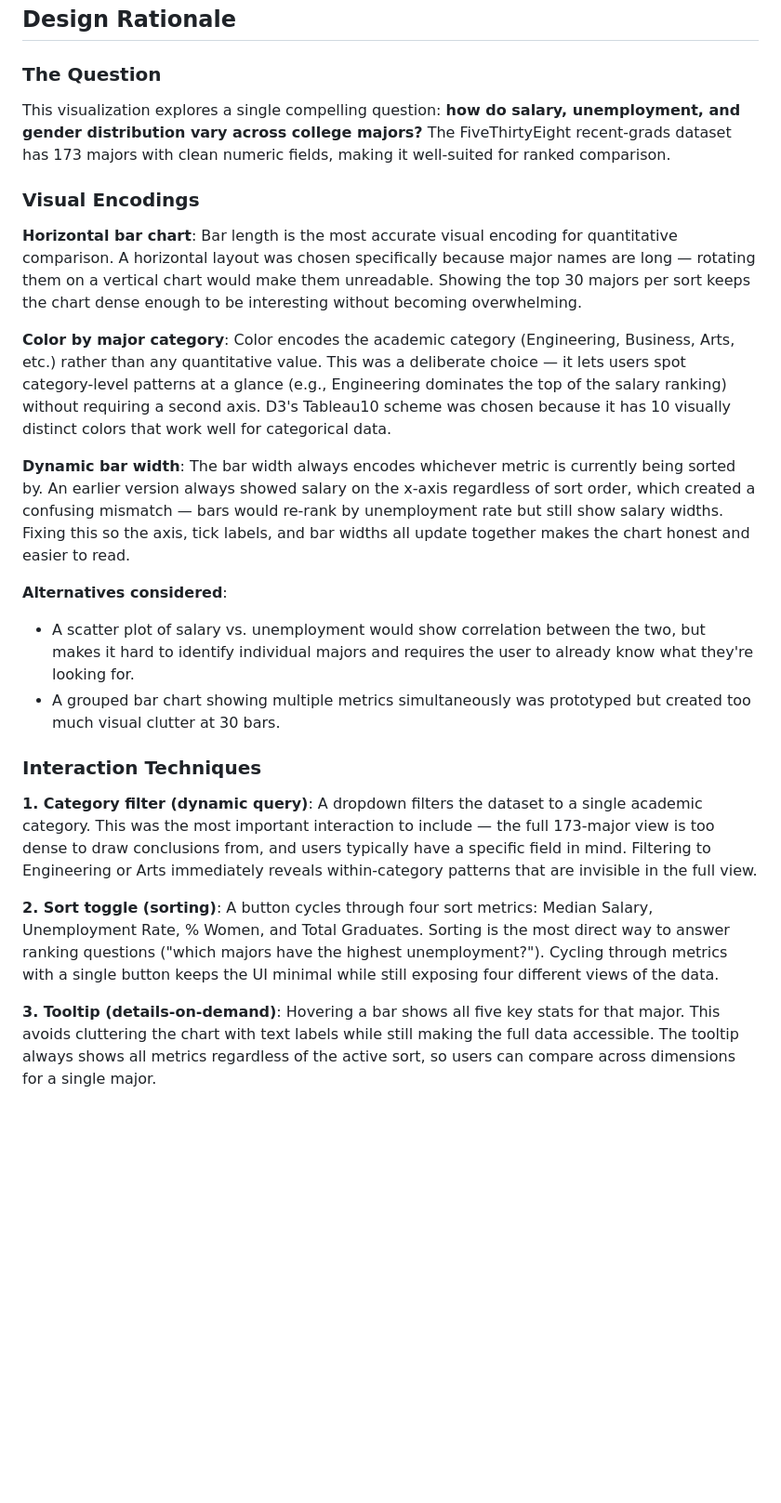
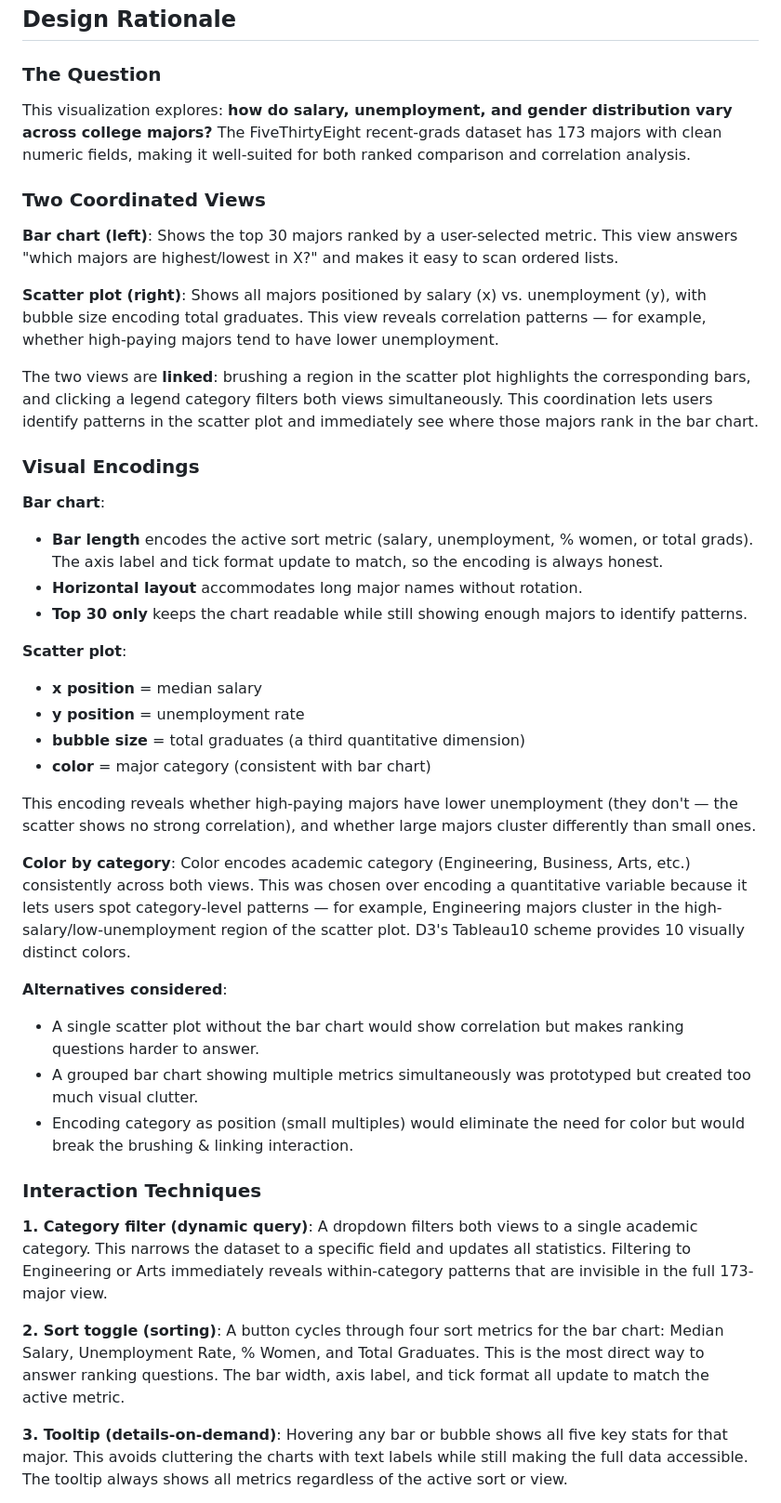
Before and after one commit to daniellecarrol/college-majors-viz, a Markdown page: WRITEUP.md, the part around one of its changes. Shown at 93% size. Rendered like a GitHub page; blank space fills up the shorter version.

Commit message:
Add coordinated scatter plot with brushing & linking, update write-up

```diff
--- a/WRITEUP.md
+++ b/WRITEUP.md
@@ -3,25 +3,43 @@
 ## Design Rationale
 
 ### The Question
-This visualization explores a single compelling question: **how do salary, unemployment, and gender distribution vary across college majors?** The FiveThirtyEight recent-grads dataset has 173 majors with clean numeric fields, making it well-suited for ranked comparison.
+This visualization explores: **how do salary, unemployment, and gender distribution vary across college majors?** The FiveThirtyEight recent-grads dataset has 173 majors with clean numeric fields, making it well-suited for both ranked comparison and correlation analysis.
+
+### Two Coordinated Views
+
+**Bar chart (left)**: Shows the top 30 majors ranked by a user-selected metric. This view answers "which majors are highest/lowest in X?" and makes it easy to scan ordered lists.
+
+**Scatter plot (right)**: Shows all majors positioned by salary (x) vs. unemployment (y), with bubble size encoding total graduates. This view reveals correlation patterns — for example, whether high-paying majors tend to have lower unemployment.
+
+The two views are **linked**: brushing a region in the scatter plot highlights the corresponding bars, and clicking a legend category filters both views simultaneously. This coordination lets users identify patterns in the scatter plot and immediately see where those majors rank in the bar chart.
 
 ### Visual Encodings
 
-**Horizontal bar chart**: Bar length is the most accurate visual encoding for quantitative comparison. A horizontal layout was chosen specifically because major names are long — rotating them on a vertical chart would make them unreadable. Showing the top 30 majors per sort keeps the chart dense enough to be interesting without becoming overwhelming.
+**Bar chart**:
+- **Bar length** encodes the active sort metric (salary, unemployment, % women, or total grads). The axis label and tick format update to match, so the encoding is always honest.
+- **Horizontal layout** accommodates long major names without rotation.
+- **Top 30 only** keeps the chart readable while still showing enough majors to identify patterns.
 
-**Color by major category**: Color encodes the academic category (Engineering, Business, Arts, etc.) rather than any quantitative value. This was a deliberate choice — it lets users spot category-level patterns at a glance (e.g., Engineering dominates the top of the salary ranking) without requiring a second axis. D3's Tableau10 scheme was chosen because it has 10 visually distinct colors that work well for categorical data.
+**Scatter plot**:
+- **x position** = median salary
+- **y position** = unemployment rate
+- **bubble size** = total graduates (a third quantitative dimension)
+- **color** = major category (consistent with bar chart)
 
-**Dynamic bar width**: The bar width always encodes whichever metric is currently being sorted by. An earlier version always showed salary on the x-axis regardless of sort order, which created a confusing mismatch — bars would re-rank by unemployment rate but still show salary widths. Fixing this so the axis, tick labels, and bar widths all update together makes the chart honest and easier to read.
+This encoding reveals whether high-paying majors have lower unemployment (they don't — the scatter shows no strong correlation), and whether large majors cluster differently than small ones.
+
+**Color by category**: Color encodes academic category (Engineering, Business, Arts, etc.) consistently across both views. This was chosen over encoding a quantitative variable because it lets users spot category-level patterns — for example, Engineering majors cluster in the high-salary/low-unemployment region of the scatter plot. D3's Tableau10 scheme provides 10 visually distinct colors.
 
 **Alternatives considered**:
-- A scatter plot of salary vs. unemployment would show correlation between the two, but makes it hard to identify individual majors and requires the user to already know what they're looking for.
-- A grouped bar chart showing multiple metrics simultaneously was prototyped but created too much visual clutter at 30 bars.
+- A single scatter plot without the bar chart would show correlation but makes ranking questions harder to answer.
+- A grouped bar chart showing multiple metrics simultaneously was prototyped but created too much visual clutter.
+- Encoding category as position (small multiples) would eliminate the need for color but would break the brushing & linking interaction.
 
 ### Interaction Techniques
 
-**1. Category filter (dynamic query)**: A dropdown filters the dataset to a single academic category. This was the most important interaction to include — the full 173-major view is too dense to draw conclusions from, and users typically have a specific field in mind. Filtering to Engineering or Arts immediately reveals within-category patterns that are invisible in the full view.
+**1. Category filter (dynamic query)**: A dropdown filters both views to a single academic category. This narrows the dataset to a specific field and updates all statistics. Filtering to Engineering or Arts immediately reveals within-category patterns that are invisible in the full 173-major view.
 
-**2. Sort toggle (sorting)**: A button cycles through four sort metrics: Median Salary, Unemployment Rate, % Women, and Total Graduates. Sorting is the most direct way to answer ranking questions ("which majors have the highest unemployment?"). Cycling through metrics with a single button keeps the UI minimal while still exposing four different views of the data.
+**2. Sort toggle (sorting)**: A button cycles through four sort metrics for the bar chart: Median Salary, Unemployment Rate, % Women, and Total Graduates. This is the most direct way to answer ranking questions. The bar width, axis label, and tick format all update to match the active metric.
 
-**3. Tooltip (details-on-demand)**: Hovering a bar shows all five key stats for that major. This avoids cluttering the chart with text labels while still making the full data accessible. The tooltip always shows all metrics regardless of the active sort, so users can compare across dimensions for a single major.
+**3. Tooltip (details-on-demand)**: Hovering any bar or bubble shows all five key stats for that major. This avoids cluttering the charts with text labels while still making the full data accessible. The tooltip always shows all metrics regardless of the active sort or view.
 
```
Also changed, not shown: other parts of WRITEUP.md (+39 -9 lines).
